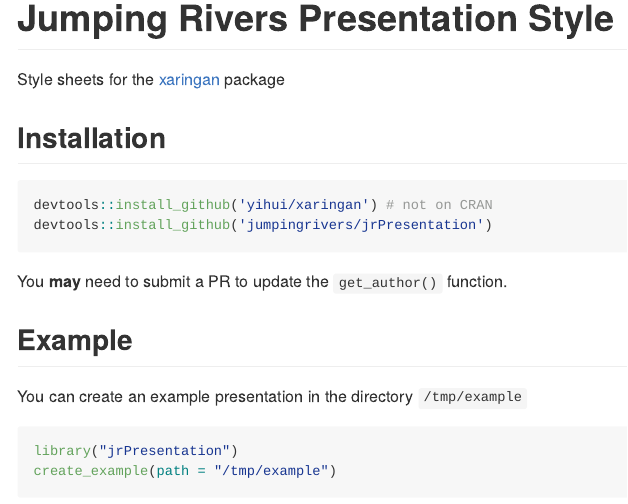
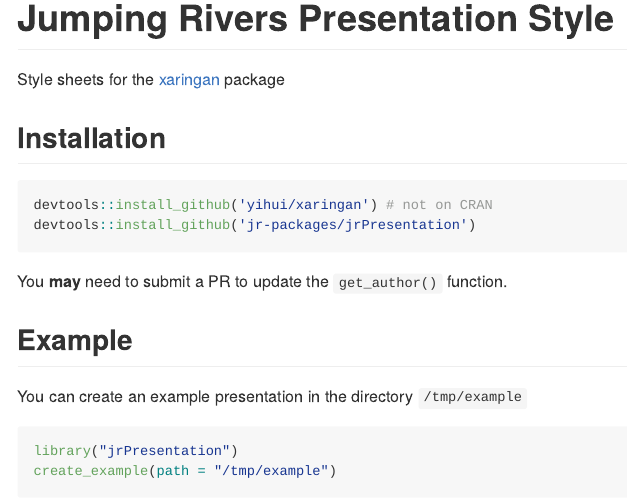
Before and after one commit to jr-packages/jrPresentation, an R Markdown document (README.Rmd): the page in a window 1100 px wide, from its top. The pictures show the output file README.md that the author committed with the source, drawn offline in the style of GitHub.

Commit message:
Fix installation instructions

````diff
--- a/README.Rmd
+++ b/README.Rmd
@@ -24,7 +24,7 @@
 
 ```{r, eval=FALSE}
 devtools::install_github('yihui/xaringan') # not on CRAN
-devtools::install_github('jumpingrivers/jrPresentation')
+devtools::install_github('jr-packages/jrPresentation')
 ```
 
 You __may__ need to submit a PR to update the `get_author()` function.
````
Also changed, not shown: README.md.
